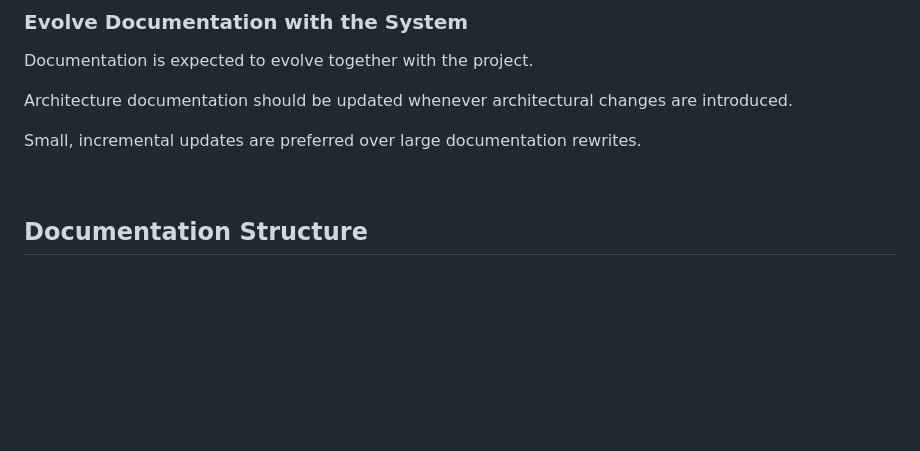
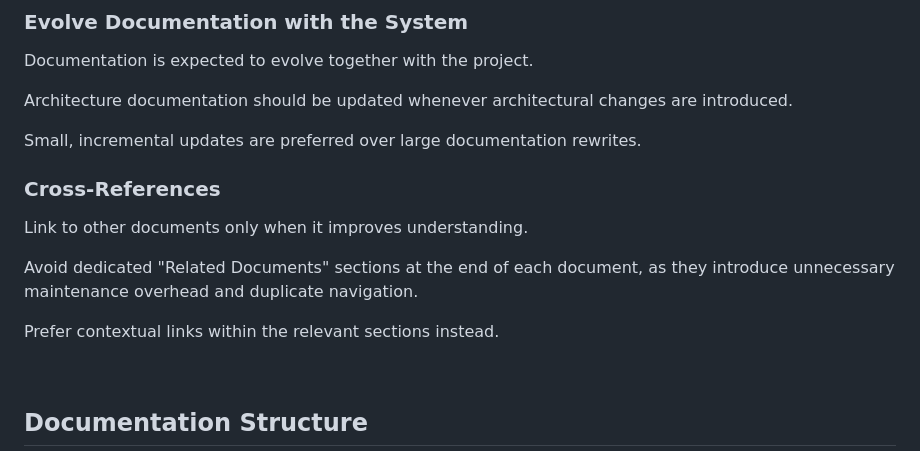
Before and after one commit to herokwon/blog, a Markdown page: docs/README.md, the part around the change. Rendered like a GitHub page; blank space fills up the shorter version.

Commit message:
docs: Update `README.md` to include cross-references guidelines

```diff
--- a/docs/README.md
+++ b/docs/README.md
@@ -43,6 +43,14 @@ Documentation is expected to evolve together with the project.
 Architecture documentation should be updated whenever architectural changes are introduced.
 
 Small, incremental updates are preferred over large documentation rewrites.
+
+### Cross-References
+
+Link to other documents only when it improves understanding.
+
+Avoid dedicated "Related Documents" sections at the end of each document, as they introduce unnecessary maintenance overhead and duplicate navigation.
+
+Prefer contextual links within the relevant sections instead.
 
 <br />
 
```
